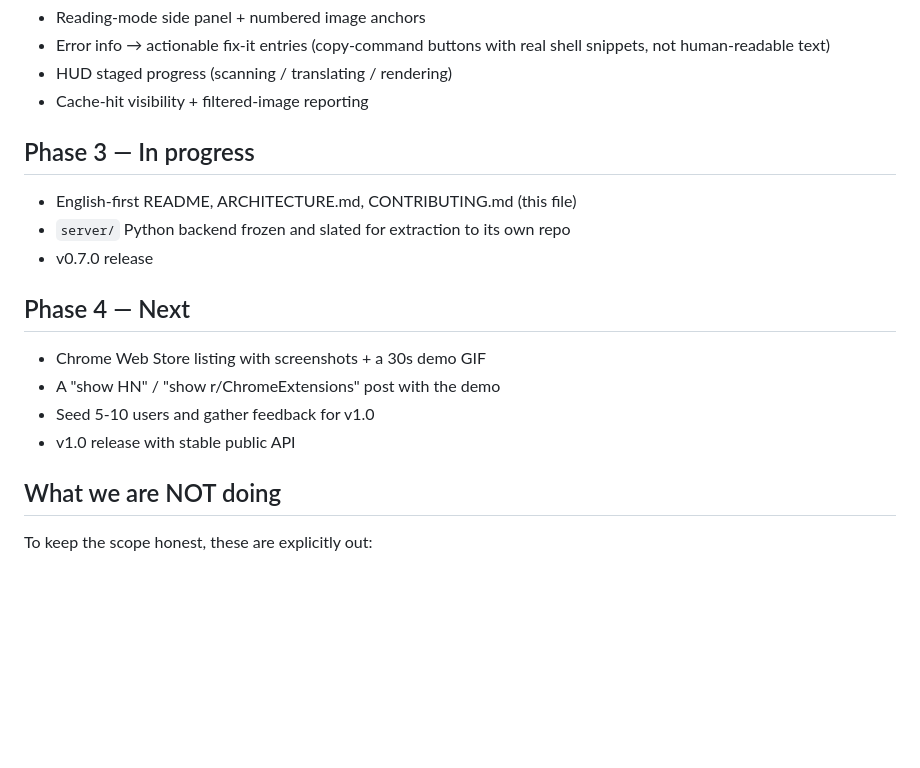
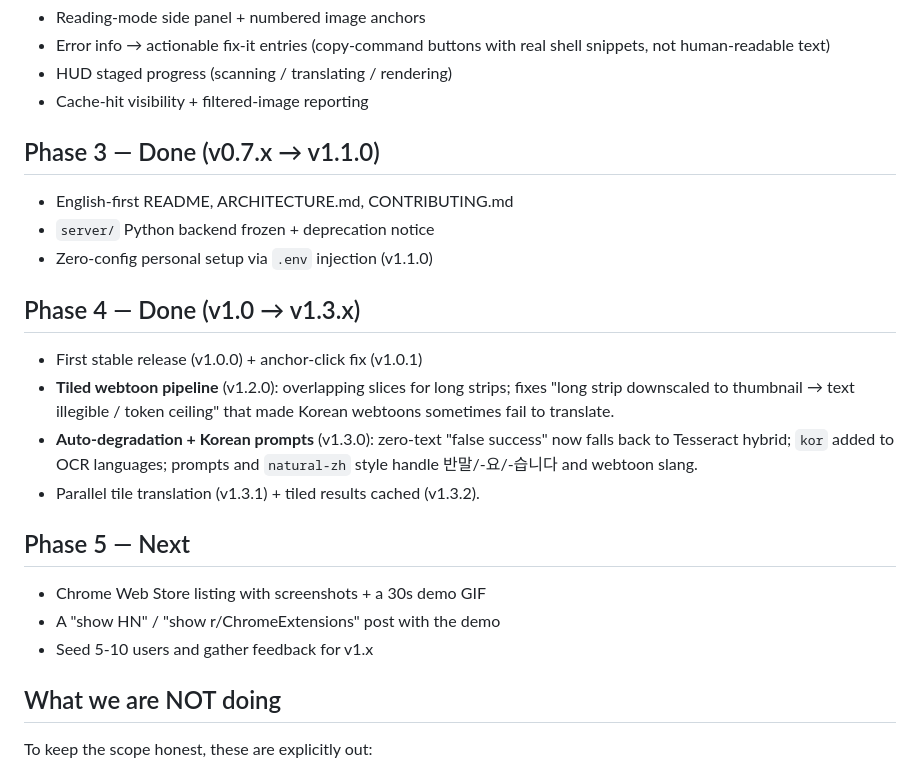
Before and after one commit to hibernate-pano/chrome-plugin-manga-translator, a Markdown page: ROADMAP.md, the part around the change. Rendered like a GitHub page; blank space fills up the shorter version.

```diff
--- a/ROADMAP.md
+++ b/ROADMAP.md
@@ -19,18 +19,28 @@ release notes below; the live version is whatever's at the top of
 - HUD staged progress (scanning / translating / rendering)
 - Cache-hit visibility + filtered-image reporting
 
-## Phase 3 — In progress
+## Phase 3 — Done (v0.7.x → v1.1.0)
 
-- English-first README, ARCHITECTURE.md, CONTRIBUTING.md (this file)
-- `server/` Python backend frozen and slated for extraction to its own repo
-- v0.7.0 release
+- English-first README, ARCHITECTURE.md, CONTRIBUTING.md
+- `server/` Python backend frozen + deprecation notice
+- Zero-config personal setup via `.env` injection (v1.1.0)
 
-## Phase 4 — Next
+## Phase 4 — Done (v1.0 → v1.3.x)
+
+- First stable release (v1.0.0) + anchor-click fix (v1.0.1)
+- **Tiled webtoon pipeline** (v1.2.0): overlapping slices for long strips;
+  fixes "long strip downscaled to thumbnail → text illegible / token
+  ceiling" that made Korean webtoons sometimes fail to translate.
+- **Auto-degradation + Korean prompts** (v1.3.0): zero-text "false success"
+  now falls back to Tesseract hybrid; `kor` added to OCR languages; prompts
+  and `natural-zh` style handle 반말/-요/-습니다 and webtoon slang.
+- Parallel tile translation (v1.3.1) + tiled results cached (v1.3.2).
+
+## Phase 5 — Next
 
 - Chrome Web Store listing with screenshots + a 30s demo GIF
 - A "show HN" / "show r/ChromeExtensions" post with the demo
-- Seed 5-10 users and gather feedback for v1.0
-- v1.0 release with stable public API
+- Seed 5-10 users and gather feedback for v1.x
 
 ## What we are NOT doing
 
```
Also changed, not shown: ARCHITECTURE.md (+22 -7 lines), README.md (+4 -2 lines).
